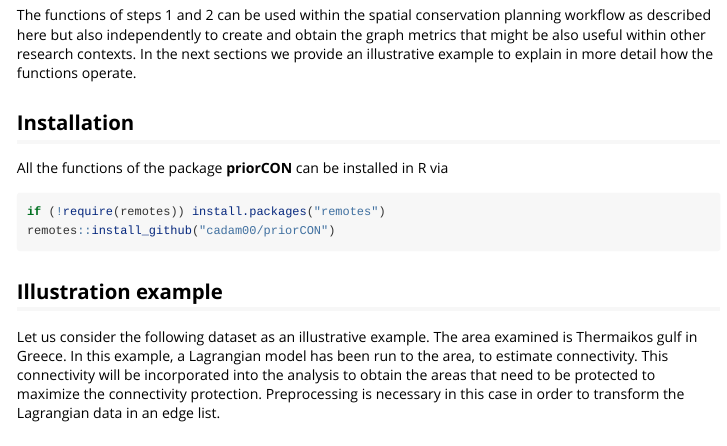
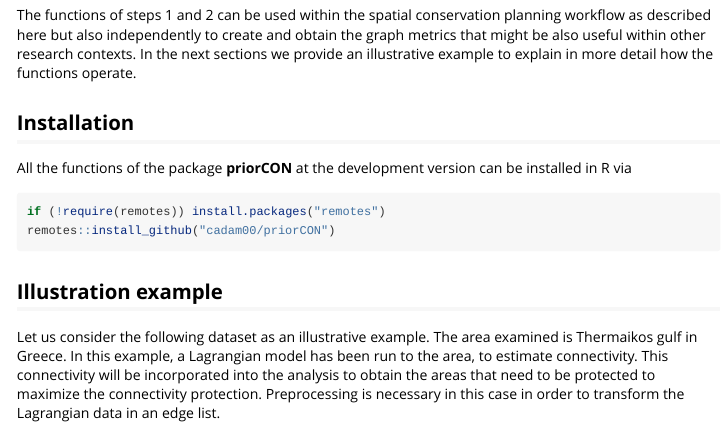
Before and after one commit to cadam00/priorCON, an R Markdown document (vignettes/Introduction.Rmd): the page in a window 1100 px wide, from 1360 px down. Rendered offline with R 4.5, knitr and Pandoc, with nearby package versions.

Commit message:
Install update

````diff
--- a/vignettes/Introduction.Rmd
+++ b/vignettes/Introduction.Rmd
@@ -76,7 +76,7 @@ The functions of steps 1 and 2 can be used within the spatial conservation plann
 
 ## **Installation**
 
-All the functions of the package **priorCON** can be installed in R via
+All the functions of the package **priorCON** at the development version can be installed in R via
 
 ```{r}
 if (!require(remotes)) install.packages("remotes")
````
Also changed, not shown: README.md, 1 other file.
